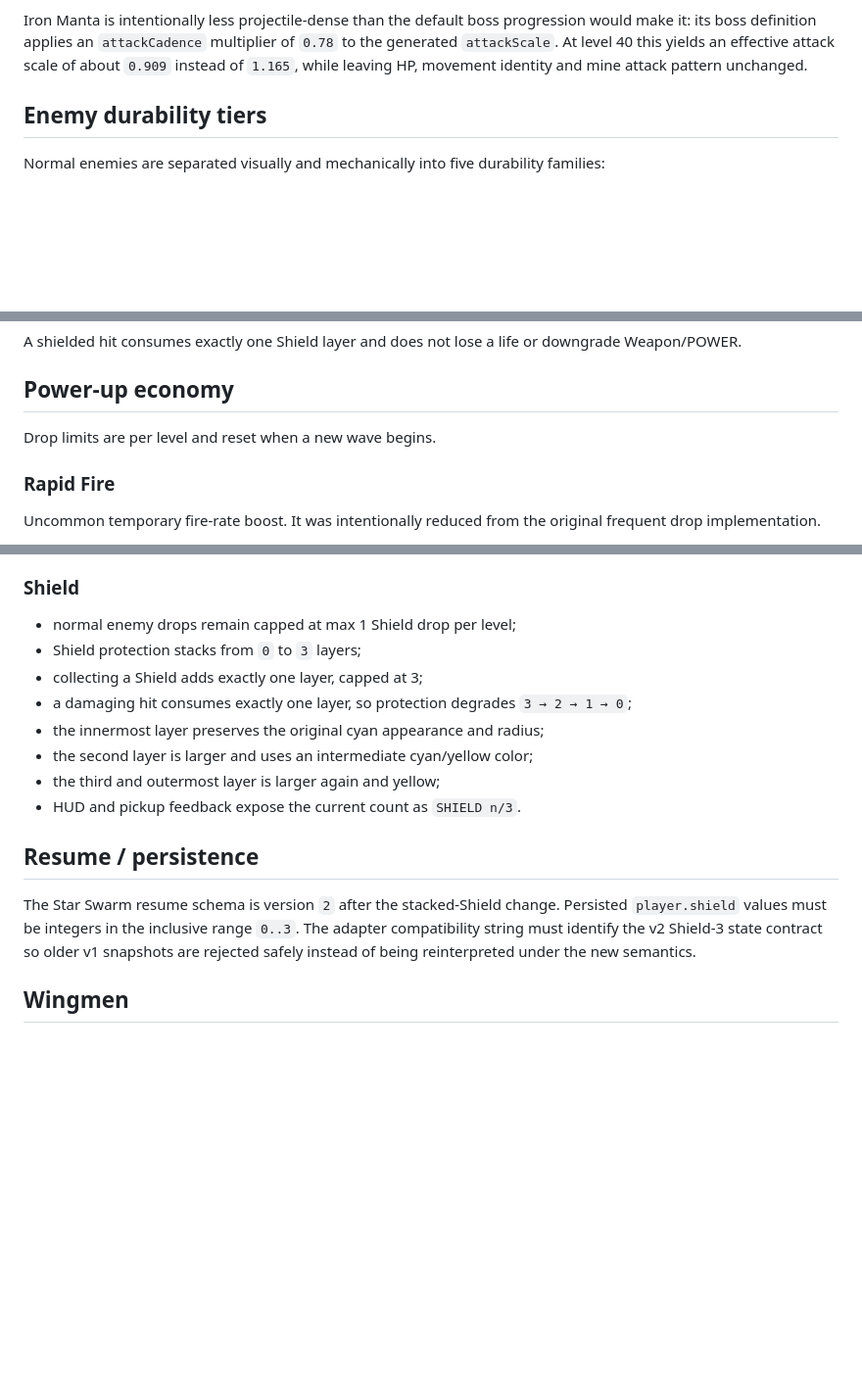
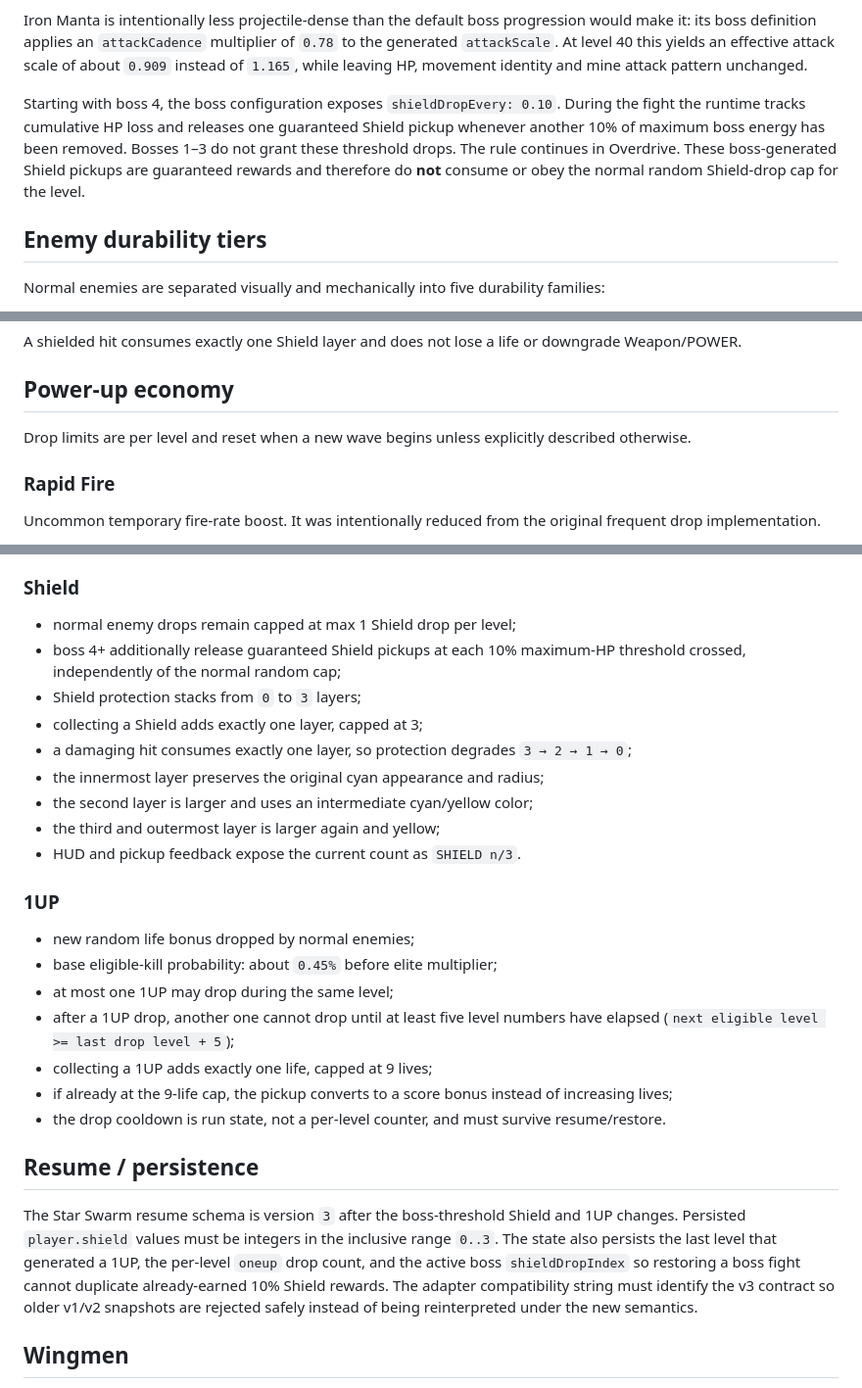
Before and after one commit to Frapo78/RetroWebGames, a Markdown page: docs/STAR-SWARM.md, 3 parts joined by grey strips. Shown at 98% size. Rendered like a GitHub page; blank space fills up the shorter version.

Commit message:
docs(star-swarm): document boss Shield drops and 1UP

```diff
--- a/docs/STAR-SWARM.md
+++ b/docs/STAR-SWARM.md
@@ -60,6 +59,8 @@ Ten base bosses:
 Bosses differ in visuals, movement AI and attack patterns. Boss HP scales again in Overdrive.
 
 Iron Manta is intentionally less projectile-dense than the default boss progression would make it: its boss definition applies an `attackCadence` multiplier of `0.78` to the generated `attackScale`. At level 40 this yields an effective attack scale of about `0.909` instead of `1.165`, while leaving HP, movement identity and mine attack pattern unchanged.
+
+Starting with boss 4, the boss configuration exposes `shieldDropEvery: 0.10`. During the fight the runtime tracks cumulative HP loss and releases one guaranteed Shield pickup whenever another 10% of maximum boss energy has been removed. Bosses 1–3 do not grant these threshold drops. The rule continues in Overdrive. These boss-generated Shield pickups are guaranteed rewards and therefore do **not** consume or obey the normal random Shield-drop cap for the level.
 
 ## Enemy durability tiers
 
@@ -149,7 +150,7 @@ A shielded hit consumes exactly one Shield layer and does not lose a life or dow
 
 ## Power-up economy
 
-Drop limits are per level and reset when a new wave begins.
+Drop limits are per level and reset when a new wave begins unless explicitly described otherwise.
 
 ### Rapid Fire
 
@@ -189,6 +190,7 @@ POWER is the pickup whose frequency was intentionally reduced while being expand
 ### Shield
 
 - normal enemy drops remain capped at max 1 Shield drop per level;
+- boss 4+ additionally release guaranteed Shield pickups at each 10% maximum-HP threshold crossed, independently of the normal random cap;
 - Shield protection stacks from `0` to `3` layers;
 - collecting a Shield adds exactly one layer, capped at 3;
 - a damaging hit consumes exactly one layer, so protection degrades `3 → 2 → 1 → 0`;
@@ -197,9 +199,19 @@ POWER is the pickup whose frequency was intentionally reduced while being expand
 - the third and outermost layer is larger again and yellow;
 - HUD and pickup feedback expose the current count as `SHIELD n/3`.
 
+### 1UP
+
+- new random life bonus dropped by normal enemies;
+- base eligible-kill probability: about `0.45%` before elite multiplier;
+- at most one 1UP may drop during the same level;
+- after a 1UP drop, another one cannot drop until at least five level numbers have elapsed (`next eligible level >= last drop level + 5`);
+- collecting a 1UP adds exactly one life, capped at 9 lives;
+- if already at the 9-life cap, the pickup converts to a score bonus instead of increasing lives;
+- the drop cooldown is run state, not a per-level counter, and must survive resume/restore.
+
 ## Resume / persistence
 
-The Star Swarm resume schema is version `2` after the stacked-Shield change. Persisted `player.shield` values must be integers in the inclusive range `0..3`. The adapter compatibility string must identify the v2 Shield-3 state contract so older v1 snapshots are rejected safely instead of being reinterpreted under the new semantics.
+The Star Swarm resume schema is version `3` after the boss-threshold Shield and 1UP changes. Persisted `player.shield` values must be integers in the inclusive range `0..3`. The state also persists the last level that generated a 1UP, the per-level `oneup` drop count, and the active boss `shieldDropIndex` so restoring a boss fight cannot duplicate already-earned 10% Shield rewards. The adapter compatibility string must identify the v3 contract so older v1/v2 snapshots are rejected safely instead of being reinterpreted under the new semantics.
 
 ## Wingmen
 
```
Also changed, not shown: other parts of docs/STAR-SWARM.md (+0 -1 lines).
